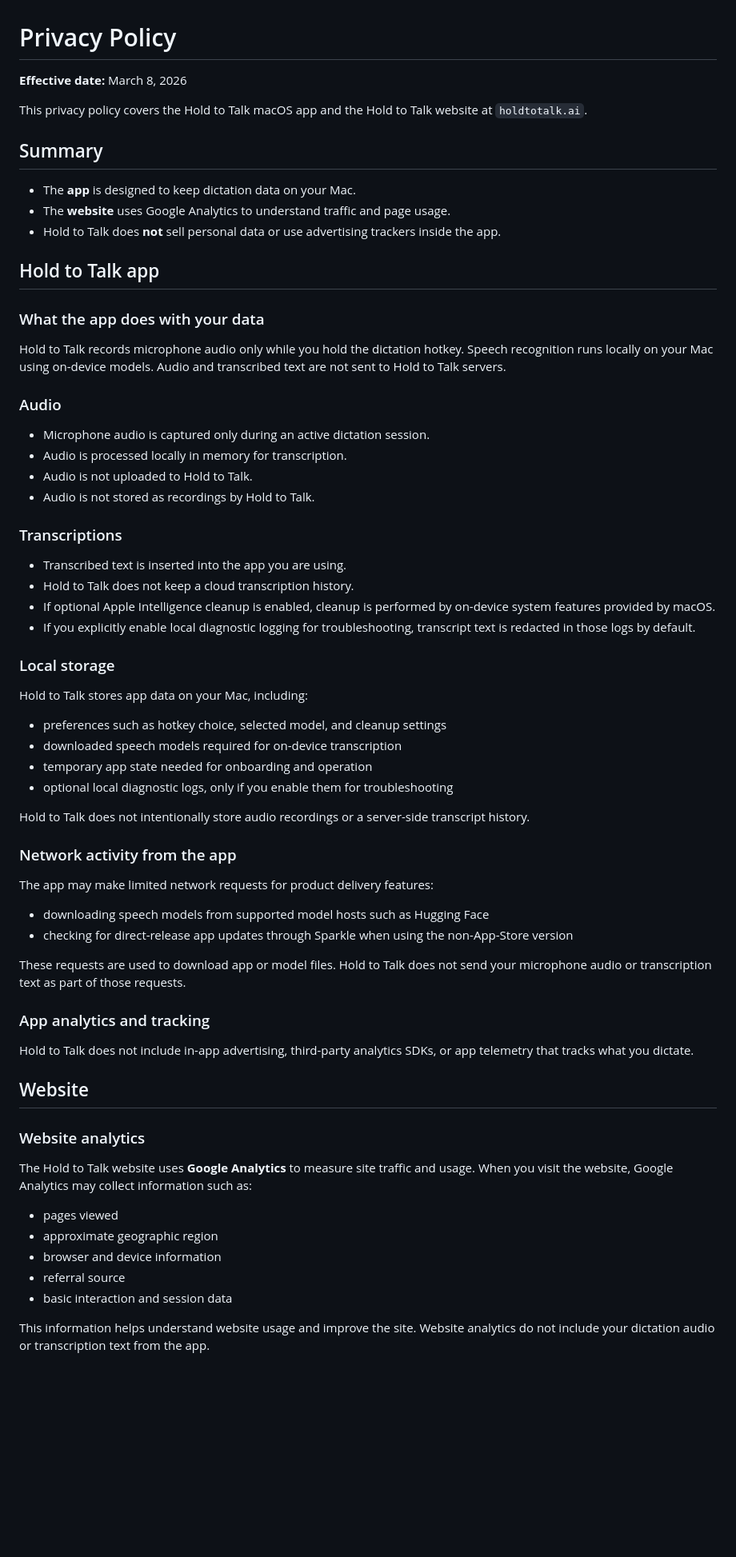
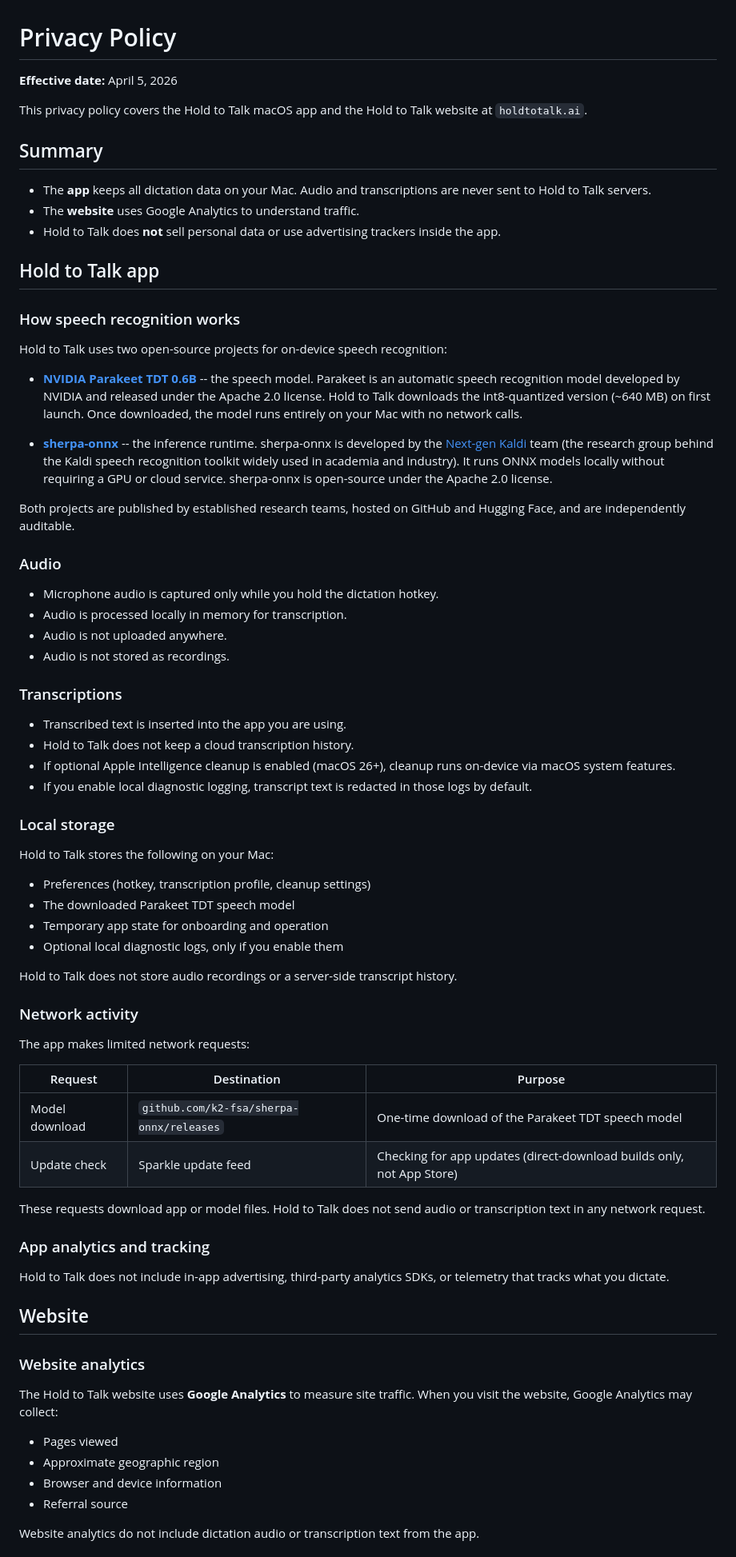
Before and after one commit to jxucoder/hold-to-talk, a Markdown page: PRIVACY.md, the part around one of its changes. Shown at 80% size. Drawn GitHub-style; blank space fills up the shorter version.

Commit message:
Update privacy policy: explain sherpa-onnx and Parakeet TDT provenance
Co-Authored-By: Claude <noreply@anthropic.com>

```diff
--- a/PRIVACY.md
+++ b/PRIVACY.md
@@ -1,70 +1,77 @@
 # Privacy Policy
 
-**Effective date:** March 8, 2026
+**Effective date:** April 5, 2026
 
 This privacy policy covers the Hold to Talk macOS app and the Hold to Talk website at `holdtotalk.ai`.
 
 ## Summary
 
-- The **app** is designed to keep dictation data on your Mac.
-- The **website** uses Google Analytics to understand traffic and page usage.
+- The **app** keeps all dictation data on your Mac. Audio and transcriptions are never sent to Hold to Talk servers.
+- The **website** uses Google Analytics to understand traffic.
 - Hold to Talk does **not** sell personal data or use advertising trackers inside the app.
 
 ## Hold to Talk app
 
-### What the app does with your data
+### How speech recognition works
 
-Hold to Talk records microphone audio only while you hold the dictation hotkey. Speech recognition runs locally on your Mac using on-device models. Audio and transcribed text are not sent to Hold to Talk servers.
+Hold to Talk uses two open-source projects for on-device speech recognition:
+
+- **[NVIDIA Parakeet TDT 0.6B](https://huggingface.co/nvidia/parakeet-tdt-0.6b-v2)** -- the speech model. Parakeet is an automatic speech recognition model developed by NVIDIA and released under the Apache 2.0 license. Hold to Talk downloads the int8-quantized version (~640 MB) on first launch. Once downloaded, the model runs entirely on your Mac with no network calls.
+
+- **[sherpa-onnx](https://github.com/k2-fsa/sherpa-onnx)** -- the inference runtime. sherpa-onnx is developed by the [Next-gen Kaldi](https://github.com/k2-fsa) team (the research group behind the Kaldi speech recognition toolkit widely used in academia and industry). It runs ONNX models locally without requiring a GPU or cloud service. sherpa-onnx is open-source under the Apache 2.0 license.
+
+Both projects are published by established research teams, hosted on GitHub and Hugging Face, and are independently auditable.
 
 ### Audio
 
-- Microphone audio is captured only during an active dictation session.
+- Microphone audio is captured only while you hold the dictation hotkey.
 - Audio is processed locally in memory for transcription.
-- Audio is not uploaded to Hold to Talk.
-- Audio is not stored as recordings by Hold to Talk.
+- Audio is not uploaded anywhere.
+- Audio is not stored as recordings.
 
 ### Transcriptions
 
 - Transcribed text is inserted into the app you are using.
 - Hold to Talk does not keep a cloud transcription history.
-- If optional Apple Intelligence cleanup is enabled, cleanup is performed by on-device system features provided by macOS.
-- If you explicitly enable local diagnostic logging for troubleshooting, transcript text is redacted in those logs by default.
+- If optional Apple Intelligence cleanup is enabled (macOS 26+), cleanup runs on-device via macOS system features.
+- If you enable local diagnostic logging, transcript text is redacted in those logs by default.
 
 ### Local storage
 
-Hold to Talk stores app data on your Mac, including:
+Hold to Talk stores the following on your Mac:
 
-- preferences such as hotkey choice, selected model, and cleanup settings
-- downloaded speech models required for on-device transcription
-- temporary app state needed for onboarding and operation
-- optional local diagnostic logs, only if you enable them for troubleshooting
+- Preferences (hotkey, transcription profile, cleanup settings)
+- The downloaded Parakeet TDT speech model
+- Temporary app state for onboarding and operation
+- Optional local diagnostic logs, only if you enable them
 
-Hold to Talk does not intentionally store audio recordings or a server-side transcript history.
+Hold to Talk does not store audio recordings or a server-side transcript history.
 
-### Network activity from the app
+### Network activity
 
-The app may make limited network requests for product delivery features:
+The app makes limited network requests:
 
-- downloading speech models from supported model hosts such as Hugging Face
-- checking for direct-release app updates through Sparkle when using the non-App-Store version
+| Request | Destination | Purpose |
+|---|---|---|
+| Model download | `github.com/k2-fsa/sherpa-onnx/releases` | One-time download of the Parakeet TDT speech model |
+| Update check | Sparkle update feed | Checking for app updates (direct-download builds only, not App Store) |
 
-These requests are used to download app or model files. Hold to Talk does not send your microphone audio or transcription text as part of those requests.
+These requests download app or model files. Hold to Talk does not send audio or transcription text in any network request.
 
 ### App analytics and tracking
 
-Hold to Talk does not include in-app advertising, third-party analytics SDKs, or app telemetry that tracks what you dictate.
+Hold to Talk does not include in-app advertising, third-party analytics SDKs, or telemetry that tracks what you dictate.
 
 ## Website
 
 ### Website analytics
 
-The Hold to Talk website uses **Google Analytics** to measure site traffic and usage. When you visit the website, Google Analytics may collect information such as:
+The Hold to Talk website uses **Google Analytics** to measure site traffic. When you visit the website, Google Analytics may collect:
 
-- pages viewed
-- approximate geographic region
-- browser and device information
-- referral source
-- basic interaction and session data
+- Pages viewed
+- Approximate geographic region
+- Browser and device information
+- Referral source
 
-This information helps understand website usage and improve the site. Website analytics do not include your dictation audio or transcription text from the app.
+Website analytics do not include dictation audio or transcription text from the app.
 
```
Also changed, not shown: other parts of PRIVACY.md (+12 -15 lines).
